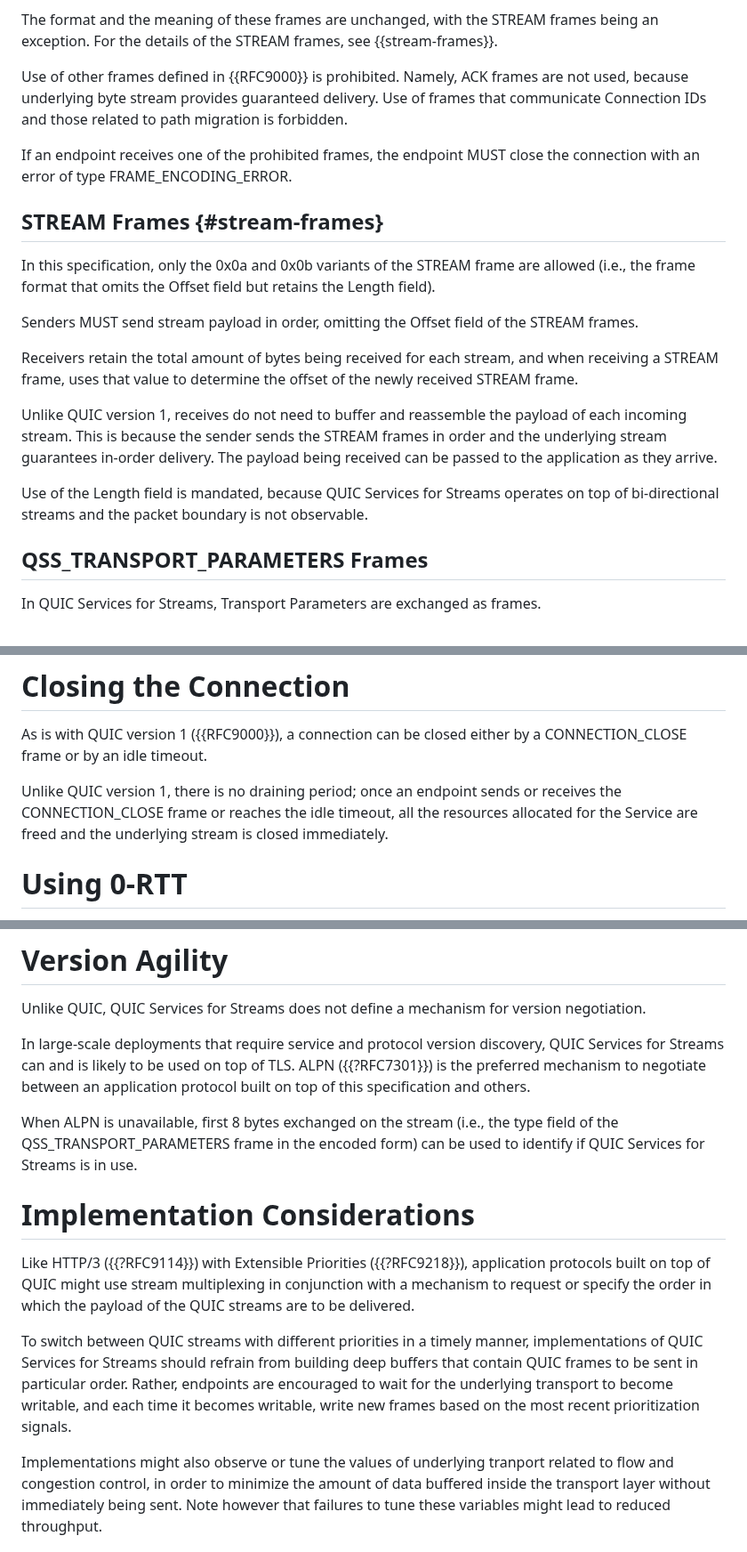
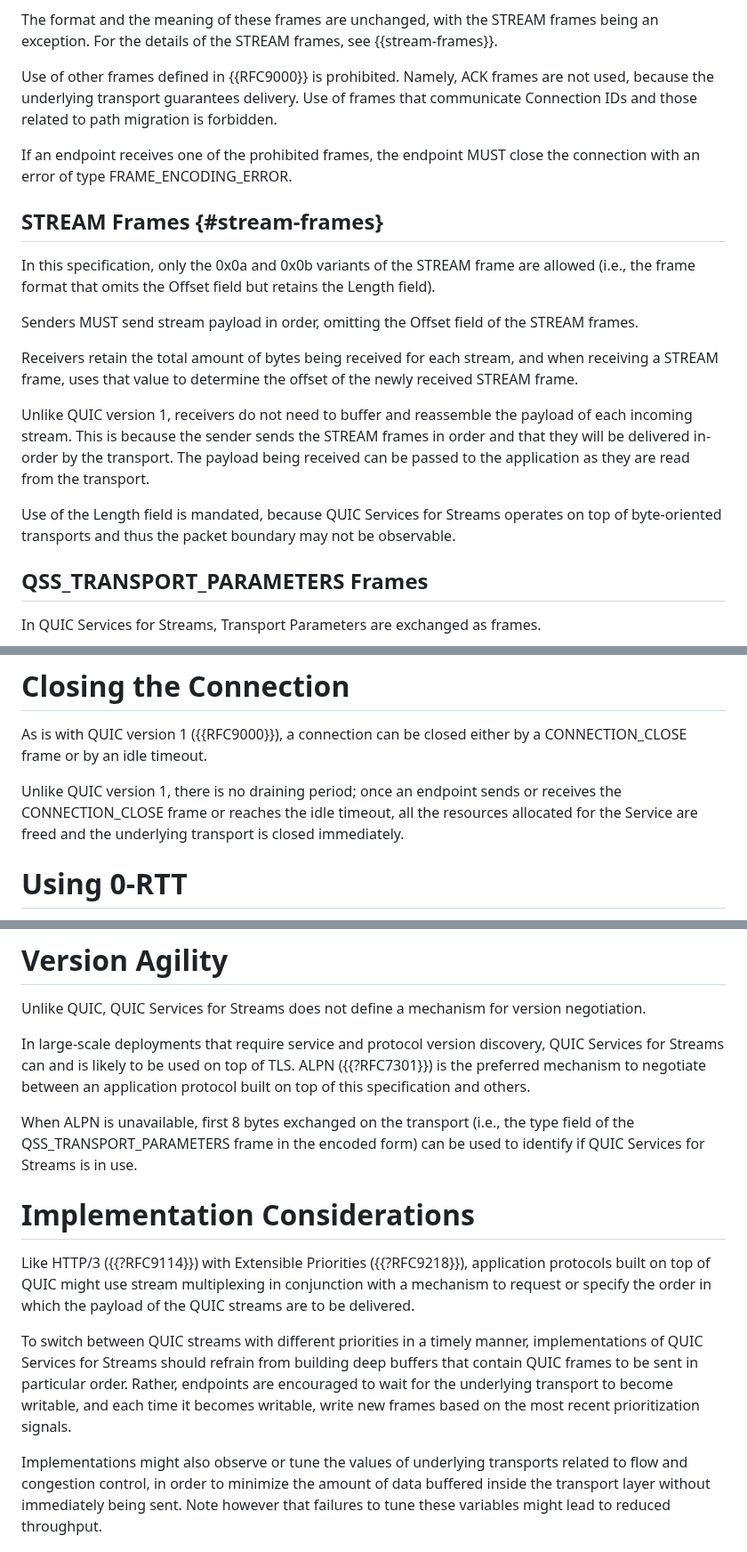
Before and after one commit to kazuho/draft-kazuho-quic-quic-on-streams, a Markdown page: draft-kazuho-quic-quic-services-for-streams.md, 3 parts joined by grey strips. Shown at 89% size. GitHub-like rendering.

```diff
--- a/draft-kazuho-quic-quic-services-for-streams.md
+++ b/draft-kazuho-quic-quic-services-for-streams.md
@@ -143,8 +143,8 @@ The format and the meaning of these frames are unchanged, with the STREAM frames
 being an exception. For the details of the STREAM frames, see {{stream-frames}}.
 
 Use of other frames defined in {{RFC9000}} is prohibited. Namely, ACK frames are
-not used, because underlying byte stream provides guaranteed delivery. Use of
-frames that communicate Connection IDs and those related to path migration is
+not used, because the underlying transport guarantees delivery. Use of frames
+that communicate Connection IDs and those related to path migration is
 forbidden.
 
 If an endpoint receives one of the prohibited frames, the endpoint MUST close
@@ -164,13 +164,15 @@ Receivers retain the total amount of bytes being received for each stream, and
 when receiving a STREAM frame, uses that value to determine the offset of the
 newly received STREAM frame.
 
-Unlike QUIC version 1, receives do not need to buffer and reassemble the payload
-of each incoming stream. This is because the sender sends the STREAM frames in
-order and the underlying stream guarantees in-order delivery. The payload being
-received can be passed to the application as they arrive.
+Unlike QUIC version 1, receivers do not need to buffer and reassemble the
+payload of each incoming stream. This is because the sender sends the STREAM
+frames in order and that they will be delivered in-order by the transport. The
+payload being received can be passed to the application as they are read from
+the transport.
 
 Use of the Length field is mandated, because QUIC Services for Streams operates
-on top of bi-directional streams and the packet boundary is not observable.
+on top of byte-oriented transports and thus the packet boundary may not be
+observable.
 
 
 ## QSS_TRANSPORT_PARAMETERS Frames
@@ -319,7 +321,7 @@ CONNECTION_CLOSE frame or by an idle timeout.
 
 Unlike QUIC version 1, there is no draining period; once an endpoint sends or
 receives the CONNECTION_CLOSE frame or reaches the idle timeout, all the
-resources allocated for the Service are freed and the underlying stream is
+resources allocated for the Service are freed and the underlying transport is
 closed immediately.
 
 
@@ -346,9 +348,9 @@ QUIC Services for Streams can and is likely to be used on top of TLS. ALPN
 ({{?RFC7301}}) is the preferred mechanism to negotiate between an application
 protocol built on top of this specification and others.
 
-When ALPN is unavailable, first 8 bytes exchanged on the stream (i.e., the type
-field of the QSS_TRANSPORT_PARAMETERS frame in the encoded form) can be used to
-identify if QUIC Services for Streams is in use.
+When ALPN is unavailable, first 8 bytes exchanged on the transport (i.e., the
+type field of the QSS_TRANSPORT_PARAMETERS frame in the encoded form) can be
+used to identify if QUIC Services for Streams is in use.
 
 
 # Implementation Considerations
@@ -365,7 +367,7 @@ endpoints are encouraged to wait for the underlying transport to become
 writable, and each time it becomes writable, write new frames based on the most
 recent prioritization signals.
 
-Implementations might also observe or tune the values of underlying tranport
+Implementations might also observe or tune the values of underlying transports
 related to flow and congestion control, in order to minimize the amount of data
 buffered inside the transport layer without immediately being sent. Note however
 that failures to tune these variables might lead to reduced throughput.
```
Also changed, not shown: other parts of draft-kazuho-quic-quic-services-for-streams.md (+25 -25 lines).
